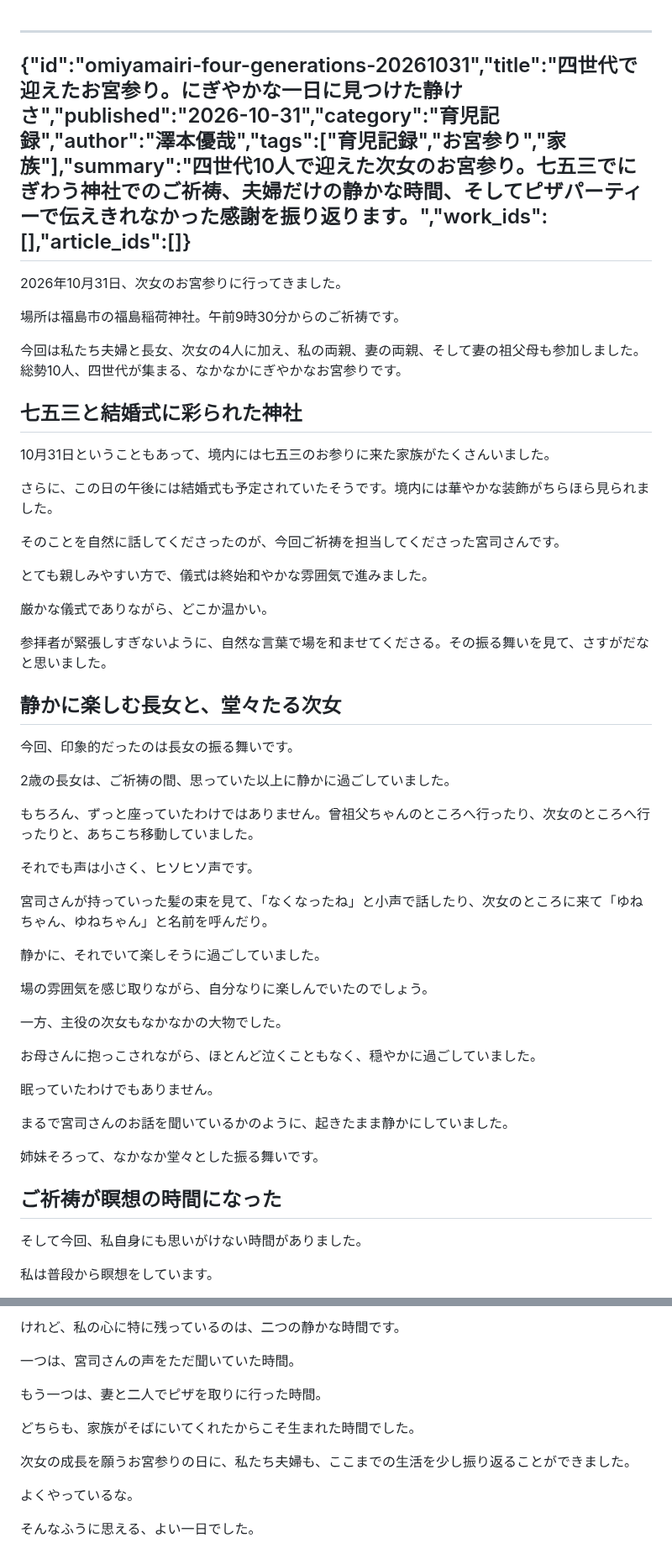
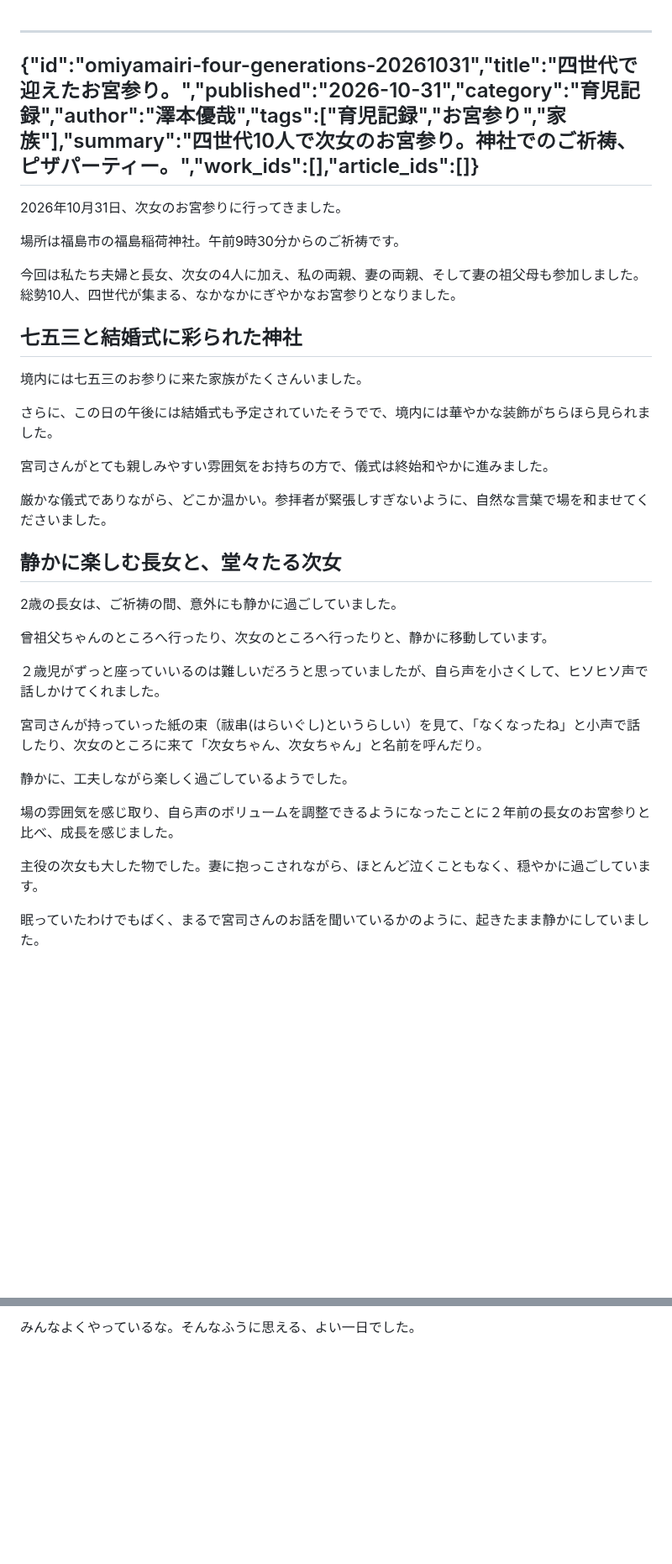
Before and after one commit to sawanoto/sawamoto, a Markdown page: content/writing/omiyamairi-four-generations-20261031.md, 2 parts joined by grey strips. Shown at 84% size. Rendered like a GitHub page; blank space fills up the shorter version.

```diff
--- a/content/writing/omiyamairi-four-generations-20261031.md
+++ b/content/writing/omiyamairi-four-generations-20261031.md
@@ -1,55 +1,37 @@
 ---
-{"id":"omiyamairi-four-generations-20261031","title":"四世代で迎えたお宮参り。にぎやかな一日に見つけた静けさ","published":"2026-10-31","category":"育児記録","author":"澤本優哉","tags":["育児記録","お宮参り","家族"],"summary":"四世代10人で迎えた次女のお宮参り。七五三でにぎわう神社でのご祈祷、夫婦だけの静かな時間、そしてピザパーティーで伝えきれなかった感謝を振り返ります。","work_ids":[],"article_ids":[]}
+{"id":"omiyamairi-four-generations-20261031","title":"四世代で迎えたお宮参り。","published":"2026-10-31","category":"育児記録","author":"澤本優哉","tags":["育児記録","お宮参り","家族"],"summary":"四世代10人で次女のお宮参り。神社でのご祈祷、ピザパーティー。","work_ids":[],"article_ids":[]}
 ---
 2026年10月31日、次女のお宮参りに行ってきました。
 
 場所は福島市の福島稲荷神社。午前9時30分からのご祈祷です。
 
-今回は私たち夫婦と長女、次女の4人に加え、私の両親、妻の両親、そして妻の祖父母も参加しました。総勢10人、四世代が集まる、なかなかにぎやかなお宮参りです。
+今回は私たち夫婦と長女、次女の4人に加え、私の両親、妻の両親、そして妻の祖父母も参加しました。総勢10人、四世代が集まる、なかなかにぎやかなお宮参りとなりました。
 
 ## 七五三と結婚式に彩られた神社
 
-10月31日ということもあって、境内には七五三のお参りに来た家族がたくさんいました。
+境内には七五三のお参りに来た家族がたくさんいました。
 
-さらに、この日の午後には結婚式も予定されていたそうです。境内には華やかな装飾がちらほら見られました。
+さらに、この日の午後には結婚式も予定されていたそうでで、境内には華やかな装飾がちらほら見られました。
 
-そのことを自然に話してくださったのが、今回ご祈祷を担当してくださった宮司さんです。
+宮司さんがとても親しみやすい雰囲気をお持ちの方で、儀式は終始和やかに進みました。
 
-とても親しみやすい方で、儀式は終始和やかな雰囲気で進みました。
-
-厳かな儀式でありながら、どこか温かい。
-
-参拝者が緊張しすぎないように、自然な言葉で場を和ませてくださる。その振る舞いを見て、さすがだなと思いました。
+厳かな儀式でありながら、どこか温かい。参拝者が緊張しすぎないように、自然な言葉で場を和ませてくださいました。
 
 ## 静かに楽しむ長女と、堂々たる次女
 
-今回、印象的だったのは長女の振る舞いです。
+2歳の長女は、ご祈祷の間、意外にも静かに過ごしていました。
 
-2歳の長女は、ご祈祷の間、思っていた以上に静かに過ごしていました。
+曾祖父ちゃんのところへ行ったり、次女のところへ行ったりと、静かに移動しています。
 
-もちろん、ずっと座っていたわけではありません。曾祖父ちゃんのところへ行ったり、次女のところへ行ったりと、あちこち移動していました。
+２歳児がずっと座っていいるのは難しいだろうと思っていましたが、自ら声を小さくして、ヒソヒソ声で話しかけてくれました。
 
-それでも声は小さく、ヒソヒソ声です。
+宮司さんが持っていった紙の束（祓串(はらいぐし)というらしい）を見て、「なくなったね」と小声で話したり、次女のところに来て「次女ちゃん、次女ちゃん」と名前を呼んだり。
 
-宮司さんが持っていった髪の束を見て、「なくなったね」と小声で話したり、次女のところに来て「ゆねちゃん、ゆねちゃん」と名前を呼んだり。
+静かに、工夫しながら楽しく過ごしているようでした。
 
-静かに、それでいて楽しそうに過ごしていました。
+場の雰囲気を感じ取り、自ら声のボリュームを調整できるようになったことに２年前の長女のお宮参りと比べ、成長を感じました。
 
-場の雰囲気を感じ取りながら、自分なりに楽しんでいたのでしょう。
+主役の次女も大した物でした。妻に抱っこされながら、ほとんど泣くこともなく、穏やかに過ごしています。
 
-一方、主役の次女もなかなかの大物でした。
+眠っていたわけでもばく、まるで宮司さんのお話を聞いているかのように、起きたまま静かにしていました。
 
-お母さんに抱っこされながら、ほとんど泣くこともなく、穏やかに過ごしていました。
-
-眠っていたわけでもありません。
-
-まるで宮司さんのお話を聞いているかのように、起きたまま静かにしていました。
-
-姉妹そろって、なかなか堂々とした振る舞いです。
-
-## ご祈祷が瞑想の時間になった
-
-そして今回、私自身にも思いがけない時間がありました。
-
-私は普段から瞑想をしています。
-
@@ -139,14 +83,2 @@
 
-けれど、私の心に特に残っているのは、二つの静かな時間です。
-
-一つは、宮司さんの声をただ聞いていた時間。
-
-もう一つは、妻と二人でピザを取りに行った時間。
-
-どちらも、家族がそばにいてくれたからこそ生まれた時間でした。
-
-次女の成長を願うお宮参りの日に、私たち夫婦も、ここまでの生活を少し振り返ることができました。
-
-よくやっているな。
-
-そんなふうに思える、よい一日でした。
+みんなよくやっているな。そんなふうに思える、よい一日でした。
```
Also changed, not shown: other parts of content/writing/omiyamairi-four-generations-20261031.md (+10 -48 lines).
